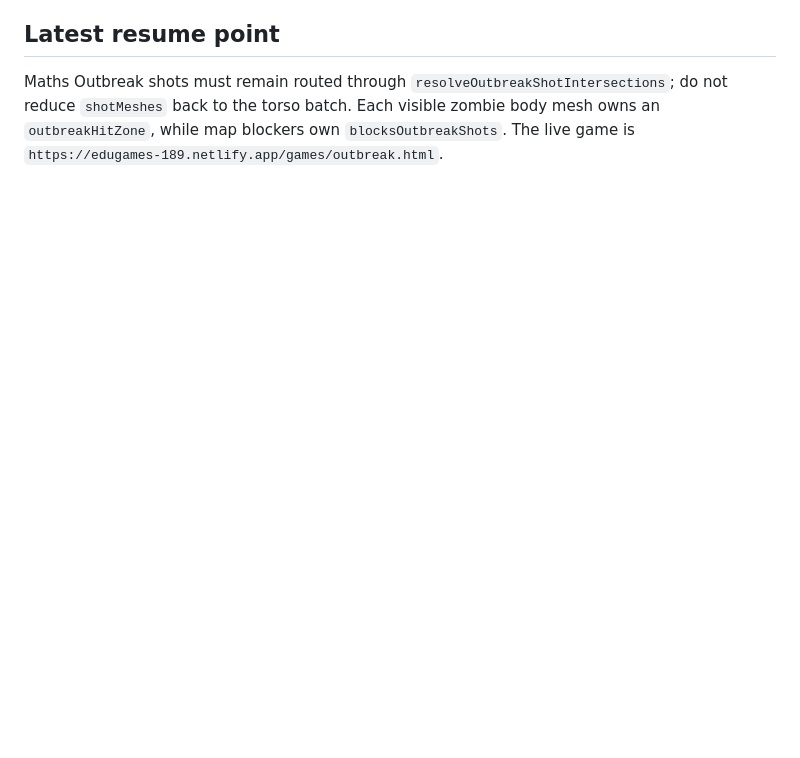
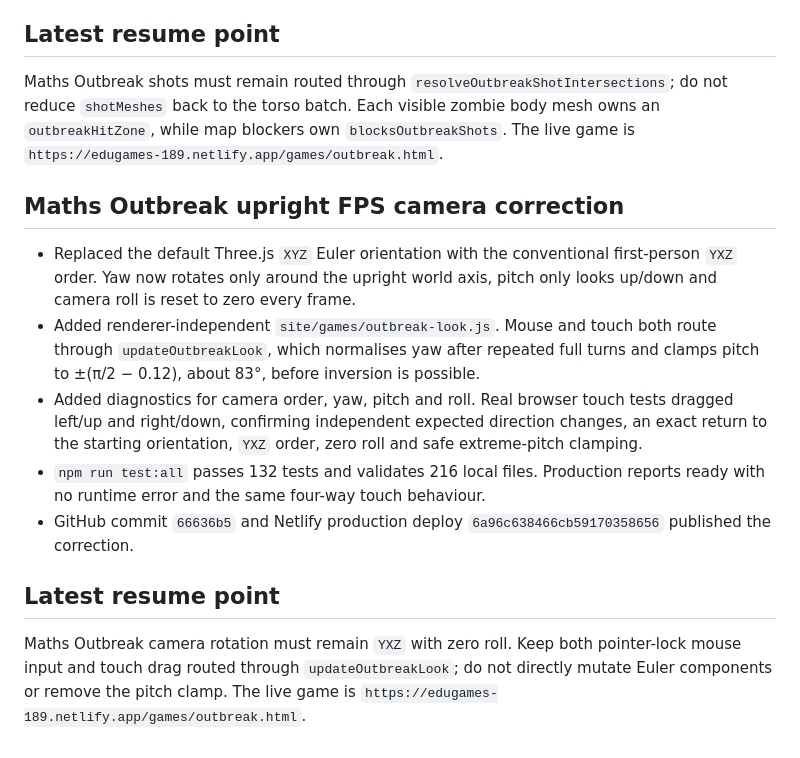
Before and after one commit to fahimc/questlearn-uk, a Markdown page: agents/history/2026-08-29-questlearn-launch-compacted.md, the part around the change. GitHub-like rendering; blank space fills up the shorter version.

Commit message:
Record Maths Outbreak camera fix

```diff
--- a/agents/history/2026-08-29-questlearn-launch-compacted.md
+++ b/agents/history/2026-08-29-questlearn-launch-compacted.md
@@ -476,3 +476,15 @@ Maths Outbreak is live at `https://edugames-189.netlify.app/games/outbreak.html`
 ## Latest resume point
 
 Maths Outbreak shots must remain routed through `resolveOutbreakShotIntersections`; do not reduce `shotMeshes` back to the torso batch. Each visible zombie body mesh owns an `outbreakHitZone`, while map blockers own `blocksOutbreakShots`. The live game is `https://edugames-189.netlify.app/games/outbreak.html`.
+
+## Maths Outbreak upright FPS camera correction
+
+- Replaced the default Three.js `XYZ` Euler orientation with the conventional first-person `YXZ` order. Yaw now rotates only around the upright world axis, pitch only looks up/down and camera roll is reset to zero every frame.
+- Added renderer-independent `site/games/outbreak-look.js`. Mouse and touch both route through `updateOutbreakLook`, which normalises yaw after repeated full turns and clamps pitch to ±(π/2 − 0.12), about 83°, before inversion is possible.
+- Added diagnostics for camera order, yaw, pitch and roll. Real browser touch tests dragged left/up and right/down, confirming independent expected direction changes, an exact return to the starting orientation, `YXZ` order, zero roll and safe extreme-pitch clamping.
+- `npm run test:all` passes 132 tests and validates 216 local files. Production reports ready with no runtime error and the same four-way touch behaviour.
+- GitHub commit `66636b5` and Netlify production deploy `6a96c638466cb59170358656` published the correction.
+
+## Latest resume point
+
+Maths Outbreak camera rotation must remain `YXZ` with zero roll. Keep both pointer-lock mouse input and touch drag routed through `updateOutbreakLook`; do not directly mutate Euler components or remove the pitch clamp. The live game is `https://edugames-189.netlify.app/games/outbreak.html`.
```
